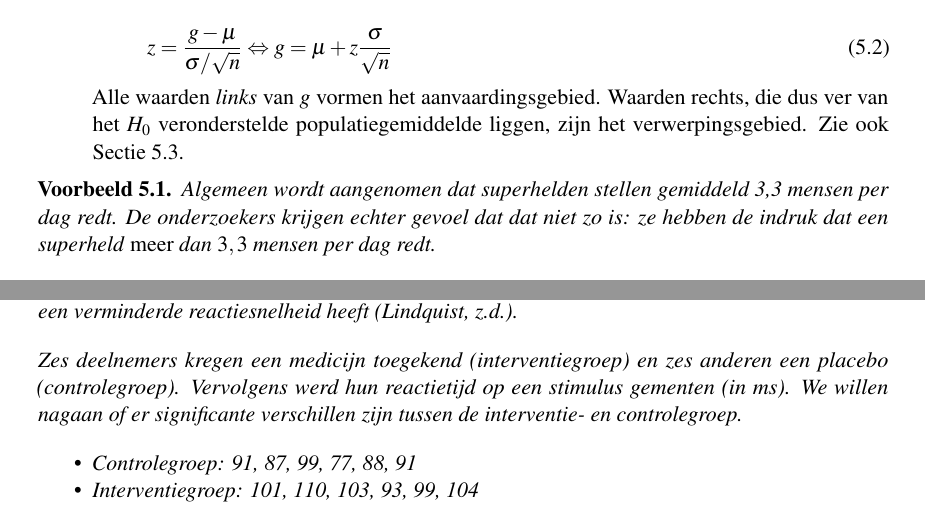
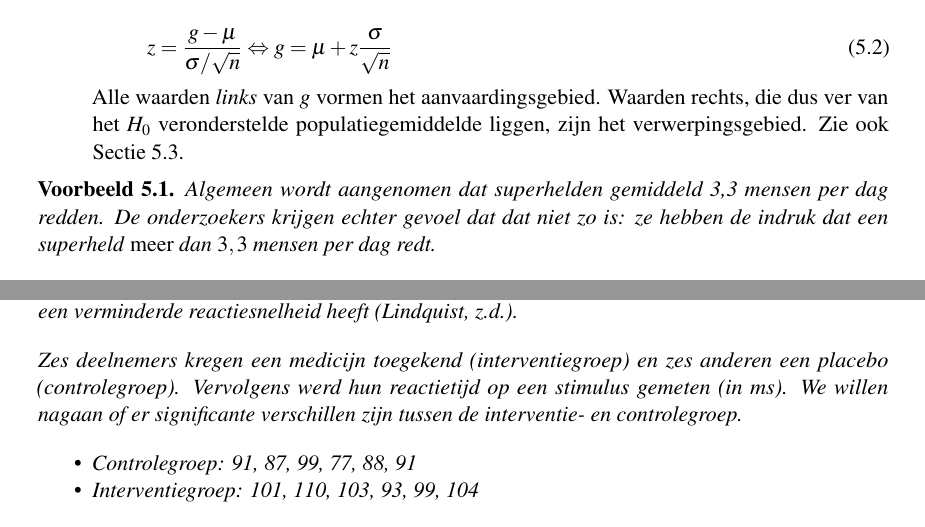
Before and after one commit to HoGentTIN/onderzoekstechnieken-cursus, a LaTeX thesis (cursus/cursus-onderzoekstechnieken.tex, which reads cursus/toetsingsprocedures.tex): two parts of pages 47 and 56 of 103, joined at a grey line, cut so that both start at the same text. Compiled offline with pdfLaTeX.

Commit message:
Typo's aangepast

```diff
--- a/cursus/toetsingsprocedures.tex
+++ b/cursus/toetsingsprocedures.tex
@@ -65,7 +65,7 @@ In de eerste toetsingsprocedure die we in deze cursus uitwerken, gaan we een uit
 
 \begin{example}
   \label{ex:hypothesetoets-dagelijkse-reddingen}
-  Algemeen wordt aangenomen dat superhelden stellen gemiddeld 3,3 mensen per dag redt. De onderzoekers krijgen echter gevoel dat dat niet zo is: ze hebben de indruk dat een superheld \emph{meer} dan $3,3$ mensen per dag redt.
+  Algemeen wordt aangenomen dat superhelden gemiddeld 3,3 mensen per dag redden. De onderzoekers krijgen echter gevoel dat dat niet zo is: ze hebben de indruk dat een superheld \emph{meer} dan $3,3$ mensen per dag redt.
 
   Ze gaan dit onderzoeken en voeren een steekproef uit bij $n = 30$ superhelden. In deze steekproef is het gemiddelde $\overline{x} = 3,483$ is. De standaardafwijking in de populatie is verondersteld gekend en is $\sigma = 0,55$.
 
@@ -435,7 +435,7 @@ In R kan je eveneens de functie \texttt{t.test} gebruiken voor het uitvoeren van
 \begin{example}
   In een klinisch onderzoek wil men nagaan of een nieuw medicijn als bijwerking een verminderde reactiesnelheid heeft~\autocite{Lindquist}.
 
-  Zes deelnemers kregen een medicijn toegekend (interventiegroep) en zes anderen een placebo (controlegroep). Vervolgens werd hun reactietijd op een stimulus gementen (in ms). We willen nagaan of er significante verschillen zijn tussen de interventie- en controlegroep.
+  Zes deelnemers kregen een medicijn toegekend (interventiegroep) en zes anderen een placebo (controlegroep). Vervolgens werd hun reactietijd op een stimulus gemeten (in ms). We willen nagaan of er significante verschillen zijn tussen de interventie- en controlegroep.
 
   \begin{itemize}
     \item Controlegroep: 91, 87, 99, 77, 88, 91
```
